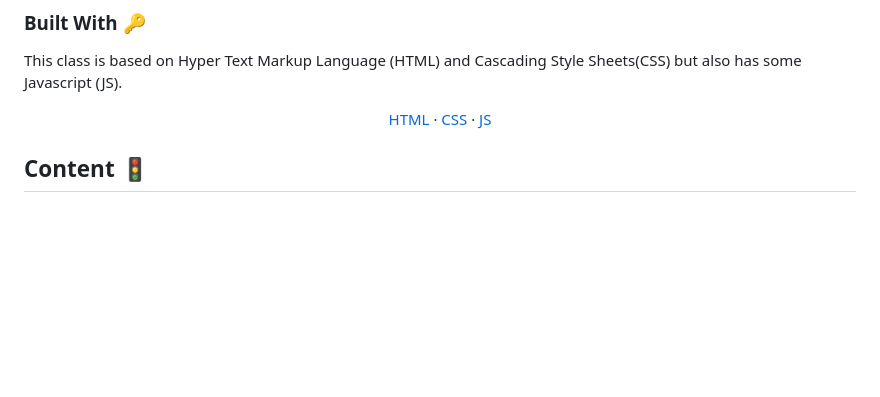
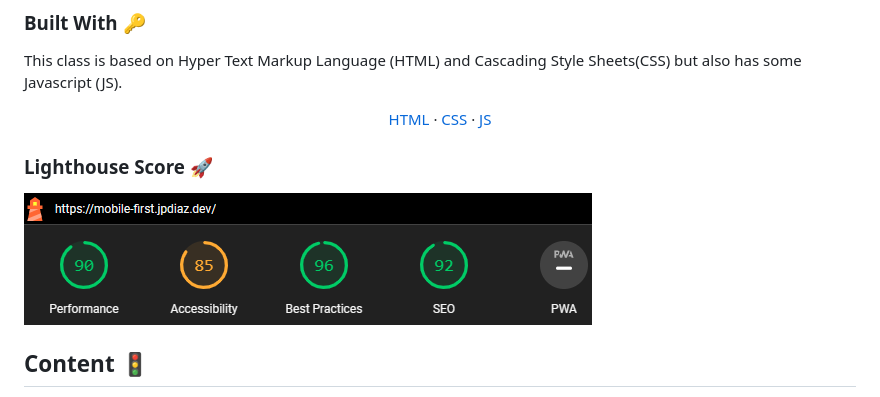
Before and after one commit to JuanPabloDiaz/FirstMobileProject, a Markdown page: readme.md, the part around the change. GitHub-like rendering; pictures changed too: assets/img/lighthouse.png (added); blank space fills up the shorter version.

Commit message:
lighthouse

```diff
--- a/readme.md
+++ b/readme.md
@@ -20,7 +20,11 @@ This class is based on Hyper Text Markup Language (HTML) and Cascading Style She
     <a href="https://www.w3.org/TR/CSS/#css">CSS</a>
     ·
     <a href="https://www.javascript.com/">JS</a>
-    </p>
+</p>
+
+### Lighthouse Score 🚀
+
+<img src="./assets/img/lighthouse.png" />
 
 <!-- CONTENT -->
 
```
